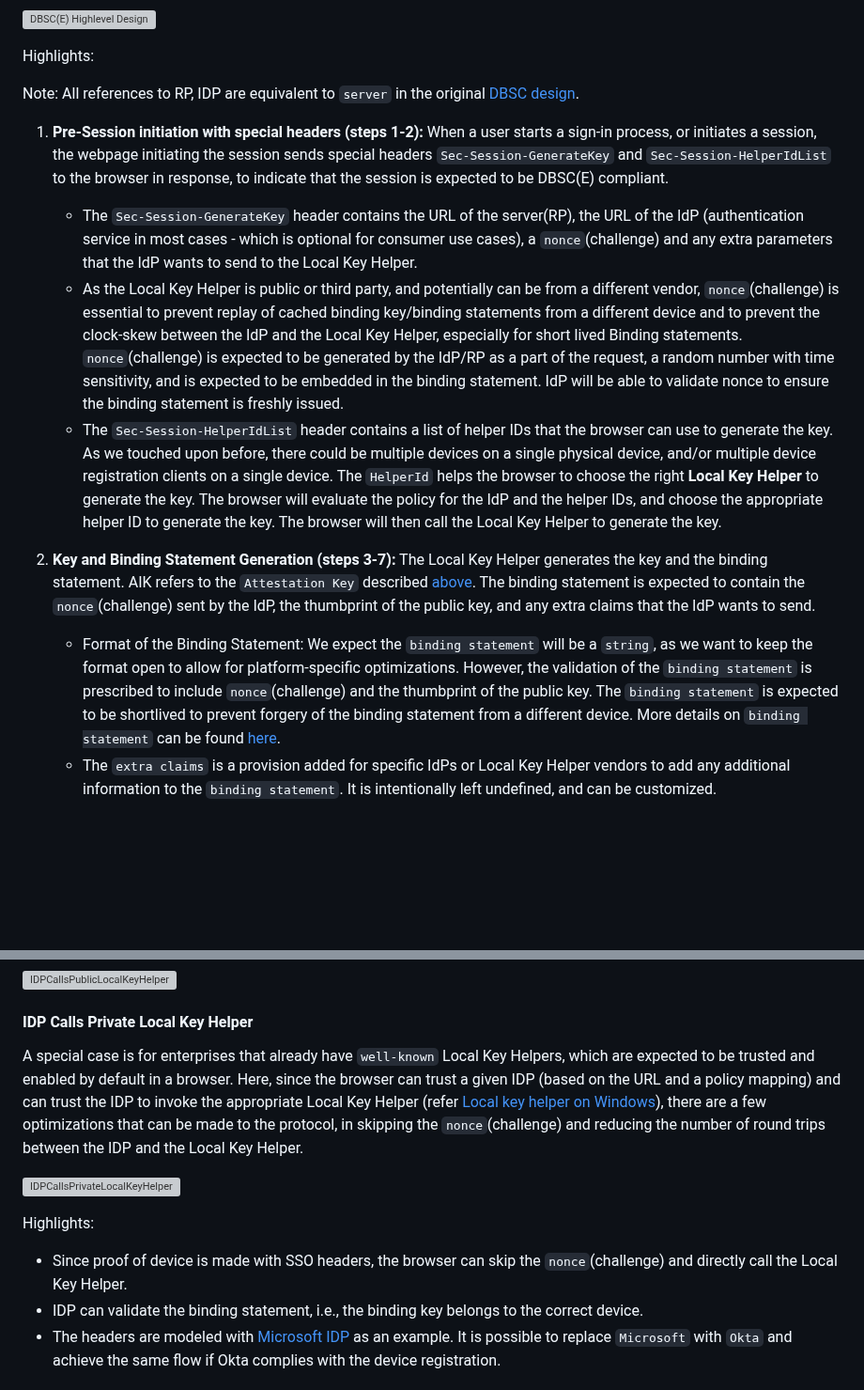
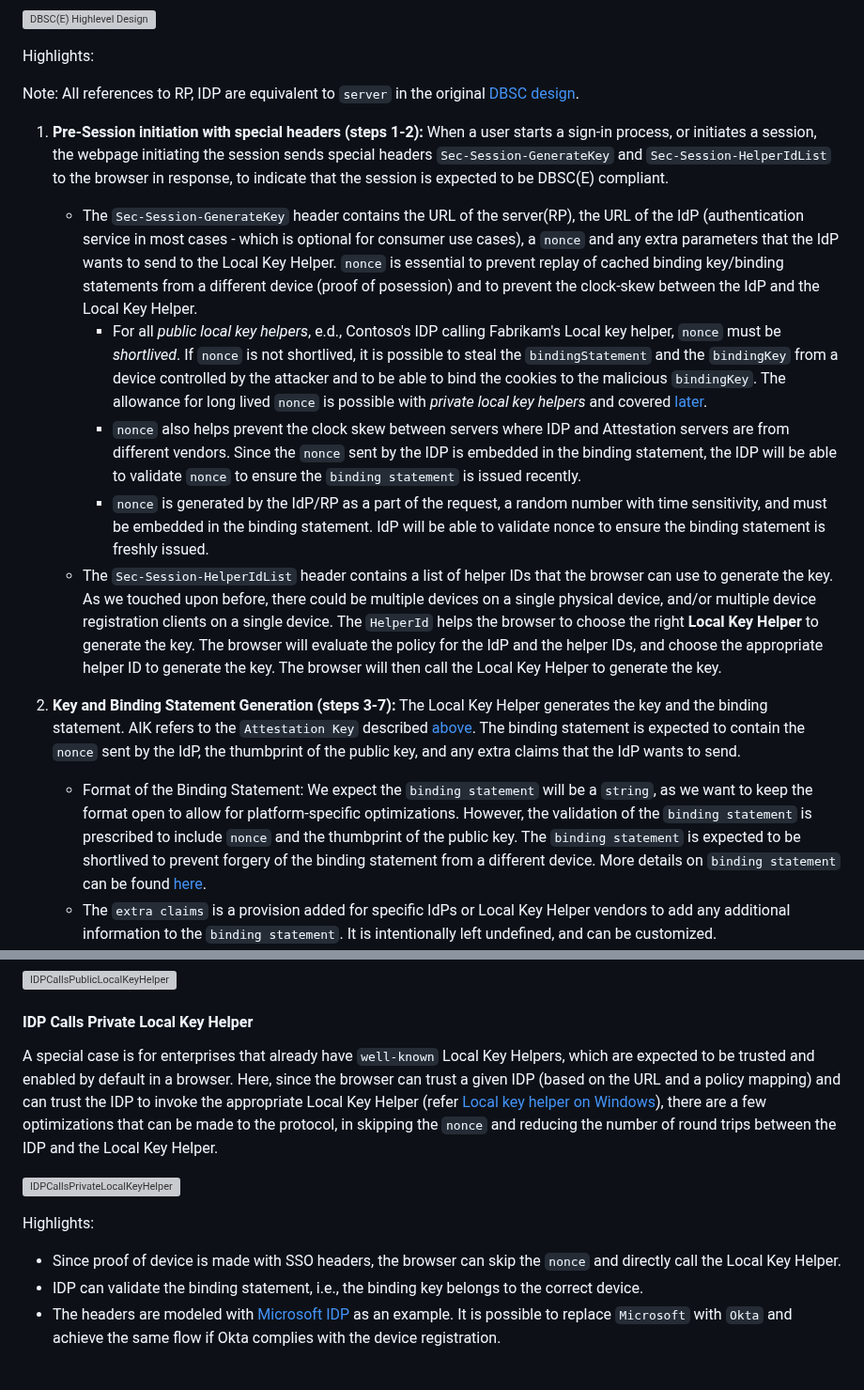
Before and after one commit to WICG/dbsc, a Markdown page: DBSCE/Overview.md, 2 parts joined by grey strips. Shown at 94% size. Drawn GitHub-style; blank space fills up the shorter version; grey boxes are pictures that could not be loaded.

Commit message:
Update nonce for Public Local Key Helper case

```diff
--- a/DBSCE/Overview.md
+++ b/DBSCE/Overview.md
@@ -199,13 +199,15 @@ Note: All references to RP, IDP are equivalent to `server` in the original [DBSC
 
 1. **Pre-Session initiation with special headers (steps 1-2):** When a user starts a sign-in process, or initiates a session, the webpage initiating the session sends special headers `Sec-Session-GenerateKey` and `Sec-Session-HelperIdList` to the browser in response, to indicate that the session is expected to be DBSC(E) compliant.
 
-   - The `Sec-Session-GenerateKey` header contains the URL of the server(RP), the URL of the IdP (authentication service in most cases - which is optional for consumer use cases), a `nonce`(challenge) and any extra parameters that the IdP wants to send to the Local Key Helper.
-   - As the Local Key Helper is public or third party, and potentially can be from a different vendor, `nonce`(challenge) is essential to prevent replay of cached binding key/binding statements from a different device and to prevent the clock-skew between the IdP and the Local Key Helper, especially for short lived Binding statements. `nonce`(challenge) is expected to be generated by the IdP/RP as a part of the request, a random number with time sensitivity, and is expected to be embedded in the binding statement. IdP will be able to validate nonce to ensure the binding statement is freshly issued.
+   - The `Sec-Session-GenerateKey` header contains the URL of the server(RP), the URL of the IdP (authentication service in most cases - which is optional for consumer use cases), a `nonce` and any extra parameters that the IdP wants to send to the Local Key Helper. `nonce` is essential to prevent replay of cached binding key/binding statements from a different device (proof of posession) and to prevent the clock-skew between the IdP and the Local Key Helper.
+      - For all _public local key helpers_, e.d., Contoso's IDP calling Fabrikam's Local key helper, `nonce`  must be _shortlived_. If `nonce`  is not shortlived, it is possible to steal the `bindingStatement` and the `bindingKey` from a device controlled by the attacker and to be able to bind the cookies to the malicious `bindingKey`. The allowance for long lived `nonce`  is possible with _private local key helpers_ and covered [later](#idp-calls-private-local-key-helper).
+      - `nonce` also helps prevent the clock skew between servers where IDP and Attestation servers are from different vendors. Since the `nonce`  sent by the IDP is embedded in the binding statement, the IDP will be able to validate `nonce`  to ensure the `binding statement` is issued recently.
+      - `nonce` is generated by the IdP/RP as a part of the request, a random number with time sensitivity, and must be embedded in the binding statement. IdP will be able to validate nonce to ensure the binding statement is freshly issued.
    - The `Sec-Session-HelperIdList` header contains a list of helper IDs that the browser can use to generate the key. As we touched upon before, there could be multiple devices on a single physical device, and/or multiple device registration clients on a single device. The `HelperId` helps the browser to choose the right **Local Key Helper** to generate the key. The browser will evaluate the policy for the IdP and the helper IDs, and choose the appropriate helper ID to generate the key. The browser will then call the Local Key Helper to generate the key.
 
-1. **Key and Binding Statement Generation (steps 3-7):** The Local Key Helper generates the key and the binding statement. AIK refers to the `Attestation Key` described [above](#attestation-key). The binding statement is expected to contain the `nonce`(challenge) sent by the IdP, the thumbprint of the public key, and any extra claims that the IdP wants to send.
+1. **Key and Binding Statement Generation (steps 3-7):** The Local Key Helper generates the key and the binding statement. AIK refers to the `Attestation Key` described [above](#attestation-key). The binding statement is expected to contain the `nonce` sent by the IdP, the thumbprint of the public key, and any extra claims that the IdP wants to send.
 
-   - Format of the Binding Statement: We expect the `binding statement` will be a `string`, as we want to keep the format open to allow for platform-specific optimizations. However, the validation of the `binding statement` is prescribed to include `nonce`(challenge) and the thumbprint of the public key. The `binding statement` is expected to be shortlived to prevent forgery of the binding statement from a different device. More details on `binding statement` can be found [here](./KeyGeneration.md#binding-statement).
+   - Format of the Binding Statement: We expect the `binding statement` will be a `string`, as we want to keep the format open to allow for platform-specific optimizations. However, the validation of the `binding statement` is prescribed to include `nonce` and the thumbprint of the public key. The `binding statement` is expected to be shortlived to prevent forgery of the binding statement from a different device. More details on `binding statement` can be found [here](./KeyGeneration.md#binding-statement).
    - The `extra claims` is a provision added for specific IdPs or Local Key Helper vendors to add any additional information to the `binding statement`. It is intentionally left undefined, and can be customized.
    - Local Key Helper can optionally signal the browser to cache the Binding Statement in the browser. This is to avoid repeated calls to the Local Key Helper for the same IdP. The browser can cache the Binding Statement for a certain time, and if the IdP requests a new key within that time, the browser can return the cached Binding Statement. TBD define under which conditions.
 
@@ -242,13 +244,13 @@ For easy mapping with the existing DBSC proposal, please note:
 
 #### IDP Calls Private Local Key Helper
 
-A special case is for enterprises that already have `well-known` Local Key Helpers, which are expected to be trusted and enabled by default in a browser. Here, since the browser can trust a given IDP (based on the URL and a policy mapping) and can trust the IDP to invoke the appropriate Local Key Helper (refer [Local key helper on Windows](./KeyGeneration.md#local-key-helper-on-windows)), there are a few optimizations that can be made to the protocol, in skipping the `nonce`(challenge) and reducing the number of round trips between the IDP and the Local Key Helper.
+A special case is for enterprises that already have `well-known` Local Key Helpers, which are expected to be trusted and enabled by default in a browser. Here, since the browser can trust a given IDP (based on the URL and a policy mapping) and can trust the IDP to invoke the appropriate Local Key Helper (refer [Local key helper on Windows](./KeyGeneration.md#local-key-helper-on-windows)), there are a few optimizations that can be made to the protocol, in skipping the `nonce` and reducing the number of round trips between the IDP and the Local Key Helper.
 
 ![IDPCallsPrivateLocalKeyHelper](./IDPCallsPrivateLocalKeyHelper.svg)
 
 Highlights:
 
-- Since proof of device is made with SSO headers, the browser can skip the `nonce`(challenge) and directly call the Local Key Helper.
+- Since proof of device is made with SSO headers, the browser can skip the `nonce` and directly call the Local Key Helper.
 - IDP can validate the binding statement, i.e., the binding key belongs to the correct device.
 - The headers are modeled with [Microsoft IDP](https://learn.microsoft.com/en-us/entra/identity-platform/refresh-tokens) as an example. It is possible to replace `Microsoft` with `Okta` and achieve the same flow if Okta complies with the device registration.
 
```
Also changed, not shown: other parts of DBSCE/Overview.md (+1 -1 lines).
